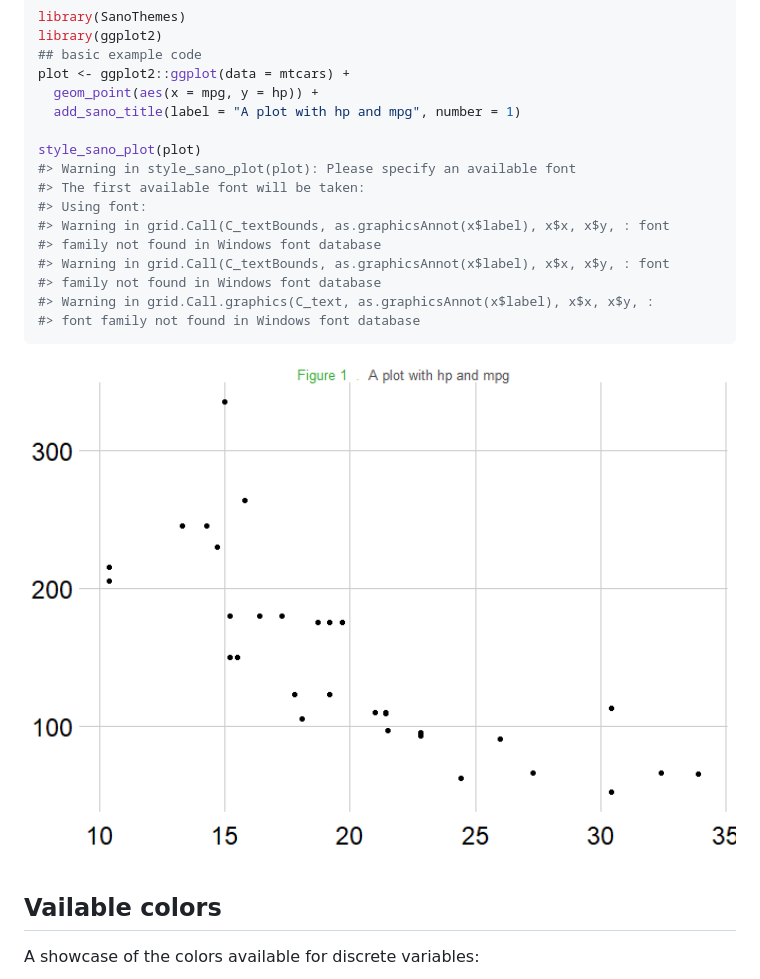
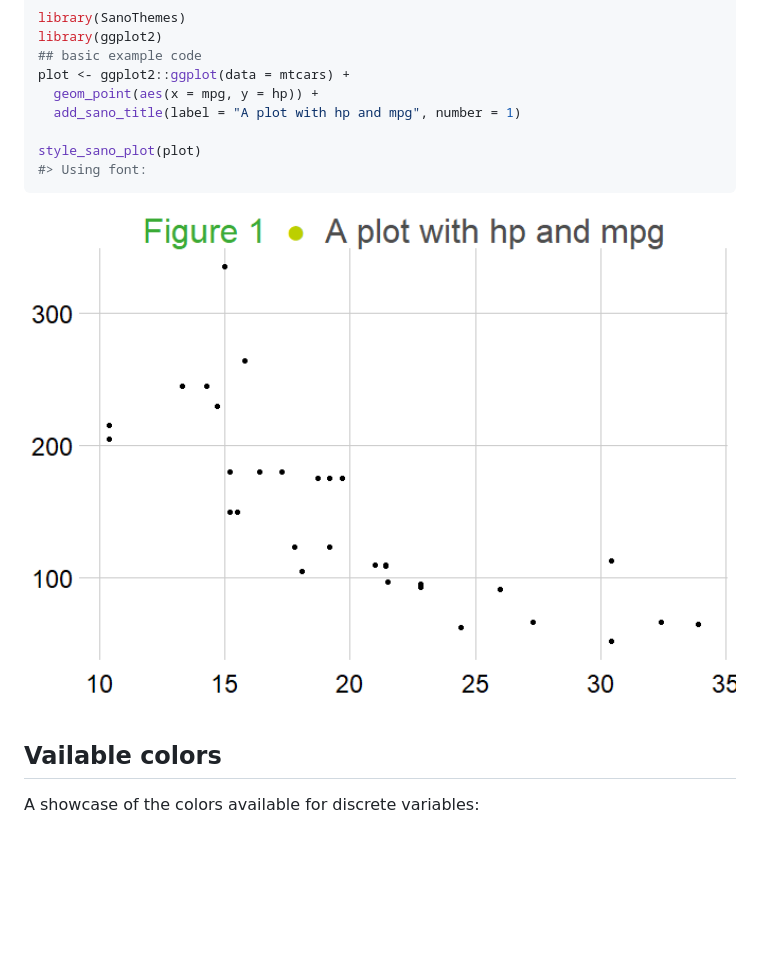
Before and after one commit to sciensanogit/SanoThemes, a Markdown page: README.md, the part around the change. Rendered like a GitHub page; pictures changed too: man/figures/README-example-1.png; blank space fills up the shorter version.

````diff
--- a/README.md
+++ b/README.md
@@ -34,15 +34,7 @@ plot <- ggplot2::ggplot(data = mtcars) +
   add_sano_title(label = "A plot with hp and mpg", number = 1)
 
 style_sano_plot(plot)
-#> Warning in style_sano_plot(plot): Please specify an available font
-#> The first available font will be taken:
 #> Using font:
-#> Warning in grid.Call(C_textBounds, as.graphicsAnnot(x$label), x$x, x$y, : font
-#> family not found in Windows font database
-#> Warning in grid.Call(C_textBounds, as.graphicsAnnot(x$label), x$x, x$y, : font
-#> family not found in Windows font database
-#> Warning in grid.Call.graphics(C_text, as.graphicsAnnot(x$label), x$x, x$y, :
-#> font family not found in Windows font database
 ```
 
 <img src="man/figures/README-example-1.png" width="100%" />
````
Also changed, not shown: 2 other files.
